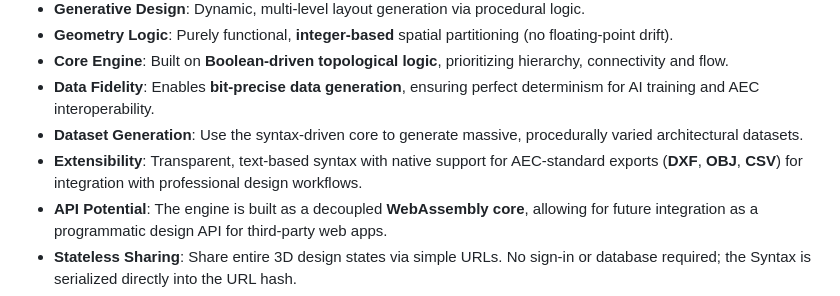
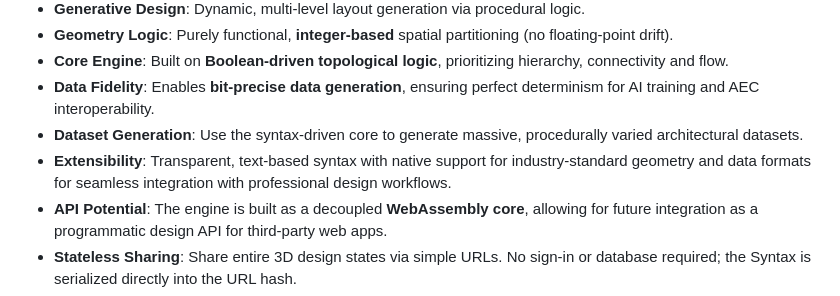
Before and after one commit to vykrum/Hywe, a Markdown page: README.md, the part around the change. Rendered like a GitHub page.

Commit message:
docs: generalize extensibility formats in features

```diff
--- a/README.md
+++ b/README.md
@@ -43,7 +43,7 @@ https://github.com/user-attachments/assets/cc523e4c-ca69-431a-8cbb-eb58c001b3dc
 - **Core Engine**: Built on **Boolean-driven topological logic**, prioritizing hierarchy, connectivity and flow.
 - **Data Fidelity**: Enables **bit-precise data generation**, ensuring perfect determinism for AI training and AEC interoperability.
 - **Dataset Generation**: Use the syntax-driven core to generate massive, procedurally varied architectural datasets.
-- **Extensibility**: Transparent, text-based syntax with native support for AEC-standard exports (**DXF**, **OBJ**, **CSV**) for integration with professional design workflows.
+- **Extensibility**: Transparent, text-based syntax with native support for industry-standard geometry and data formats for seamless integration with professional design workflows.
 - **API Potential**: The engine is built as a decoupled **WebAssembly core**, allowing for future integration as a programmatic design API for third-party web apps.
 - **Stateless Sharing**: Share entire 3D design states via simple URLs. No sign-in or database required; the Syntax is serialized directly into the URL hash.
 - **Zero-Installation**: Built from first principles in **F#** and compiled to **WebAssembly (WASM)** for zero-install, browser-native performance.
```
